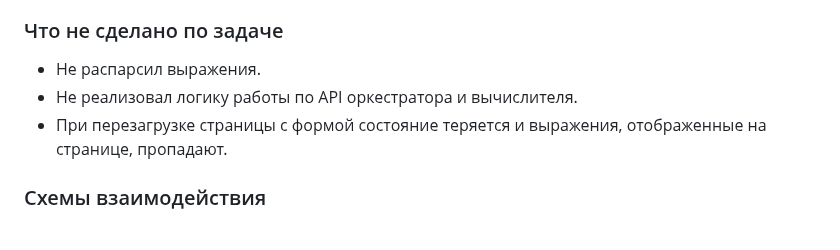
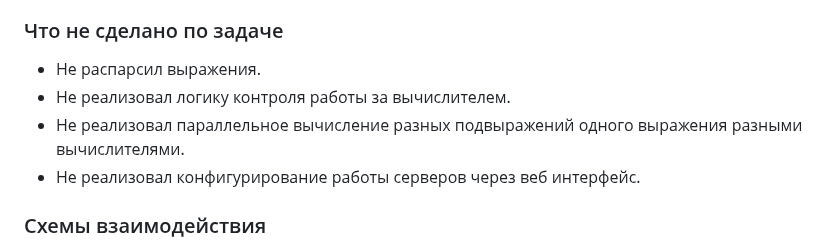
Before and after one commit to EvSedov/GoCalculator, a Markdown page: README.md, the part around the change. Drawn GitHub-style.

```diff
--- a/README.md
+++ b/README.md
@@ -12,8 +12,9 @@
 
 ### Что не сделано по задаче
 - Не распарсил выражения.
-- Не реализовал логику работы по API оркестратора и вычислителя.
-- При перезагрузке страницы с формой состояние теряется и выражения, отображенные на странице, пропадают.
+- Не реализовал логику контроля работы за вычислителем.
+- Не реализовал параллельное вычисление разных подвыражений одного выражения разными вычислителями.
+- Не реализовал конфигурирование работы серверов через веб интерфейс.
 
 ### Схемы взаимодействия
 - Схема взаимодействия web-сервера и сервера-оркестратора
```
